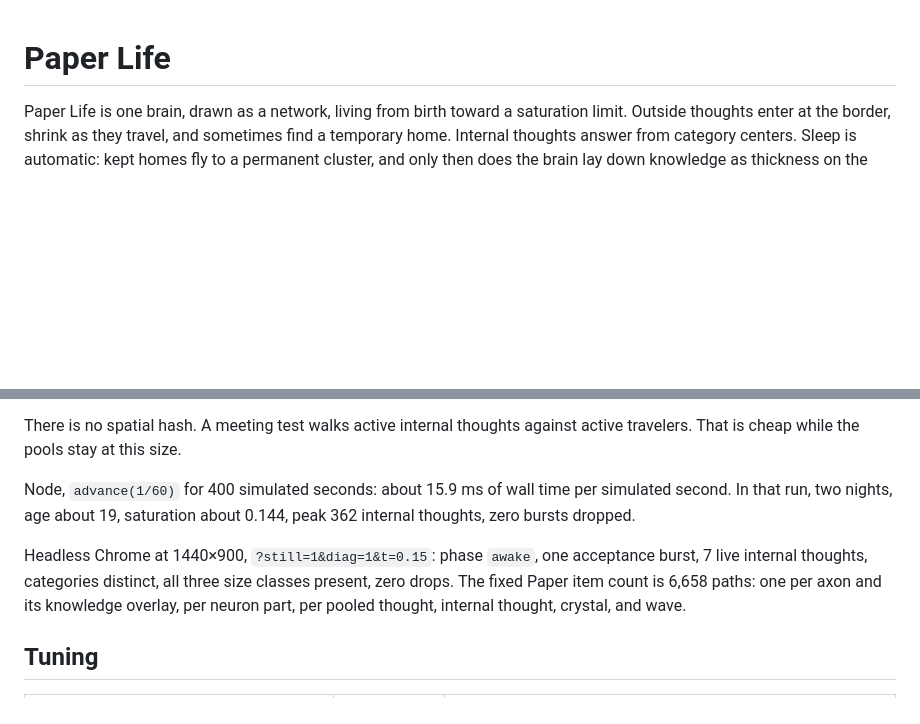
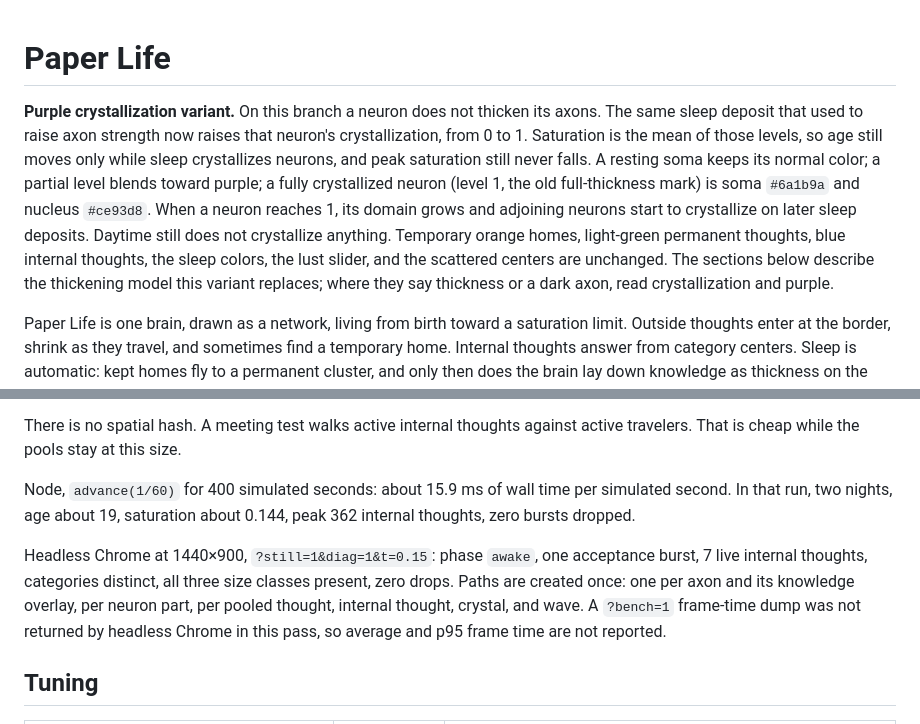
Before and after one commit to ajarv/thinking-animations, a Markdown page: Readme-Neurons.md, 2 parts joined by grey strips. Drawn GitHub-style; blank space fills up the shorter version.

```diff
--- a/Readme-Neurons.md
+++ b/Readme-Neurons.md
@@ -1,4 +1,8 @@
 # Paper Life
+
+**Purple crystallization variant.** On this branch a neuron does not thicken its axons. The same sleep deposit that used to raise axon strength now raises that neuron's crystallization, from 0 to 1. Saturation is the mean of those levels, so age still moves only while sleep crystallizes neurons, and peak saturation still never falls. A resting soma keeps its normal color; a partial level blends toward purple; a fully crystallized neuron (level 1, the old full-thickness mark) is soma `#6a1b9a` and nucleus `#ce93d8`. When a neuron reaches 1, its domain grows and adjoining neurons start to crystallize on later sleep deposits. Daytime still does not crystallize anything. Temporary orange homes, light-green permanent thoughts, blue internal thoughts, the sleep colors, the lust slider, and the scattered centers are unchanged. The sections below describe the thickening model this variant replaces; where they say thickness or a dark axon, read crystallization and purple.
+
+
 
 Paper Life is one brain, drawn as a network, living from birth toward a saturation limit. Outside thoughts enter at the border, shrink as they travel, and sometimes find a temporary home. Internal thoughts answer from category centers. Sleep is automatic: kept homes fly to a permanent cluster, and only then does the brain lay down knowledge as thickness on the axons around that cluster. Age is that knowledge, not the clock.
 
@@ -260,7 +264,7 @@ There is no spatial hash. A meeting test walks active internal thoughts against
 
 Node, `advance(1/60)` for 400 simulated seconds: about 15.9 ms of wall time per simulated second. In that run, two nights, age about 19, saturation about 0.144, peak 362 internal thoughts, zero bursts dropped.
 
-Headless Chrome at 1440×900, `?still=1&diag=1&t=0.15`: phase `awake`, one acceptance burst, 7 live internal thoughts, categories distinct, all three size classes present, zero drops. The fixed Paper item count is 6,658 paths: one per axon and its knowledge overlay, per neuron part, per pooled thought, internal thought, crystal, and wave.
+Headless Chrome at 1440×900, `?still=1&diag=1&t=0.15`: phase `awake`, one acceptance burst, 7 live internal thoughts, categories distinct, all three size classes present, zero drops. Paths are created once: one per axon and its knowledge overlay, per neuron part, per pooled thought, internal thought, crystal, and wave. A `?bench=1` frame-time dump was not returned by headless Chrome in this pass, so average and p95 frame time are not reported.
 
 ## Tuning
 
```
Also changed, not shown: screenshots/purple-crystallized.png (added), 4 other files.
